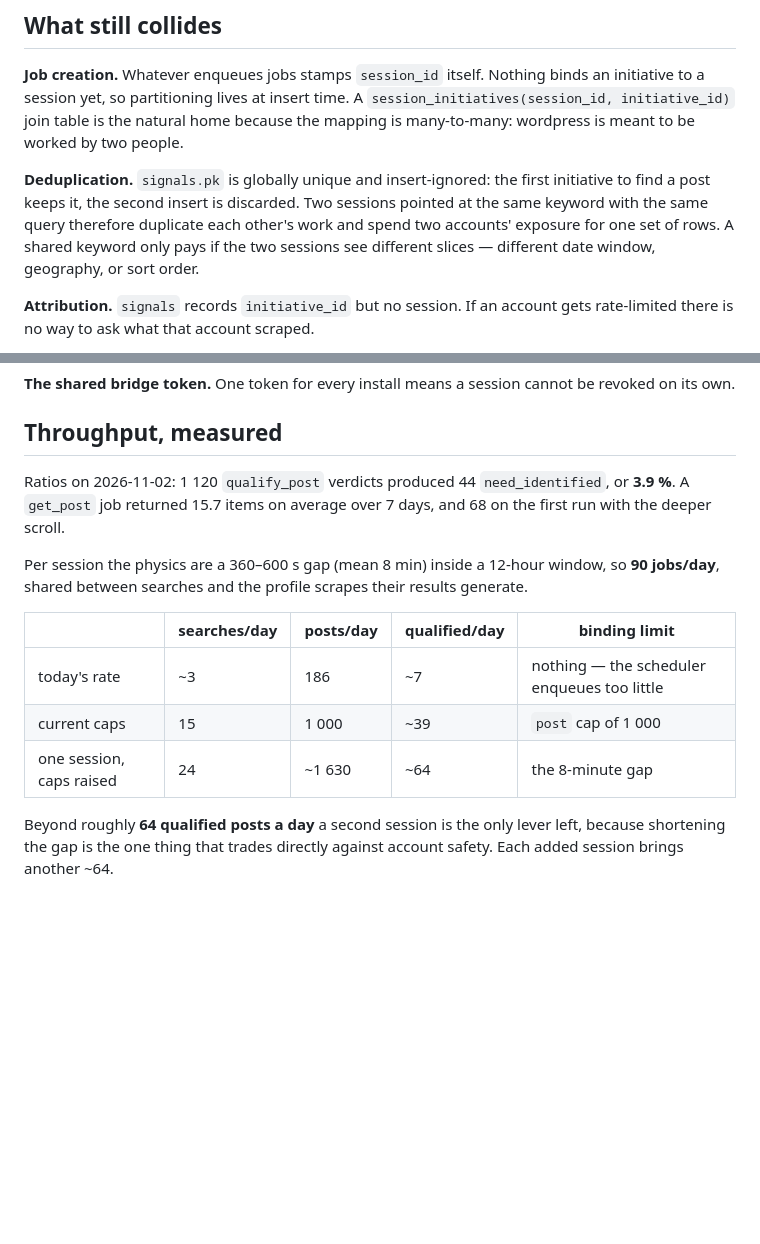
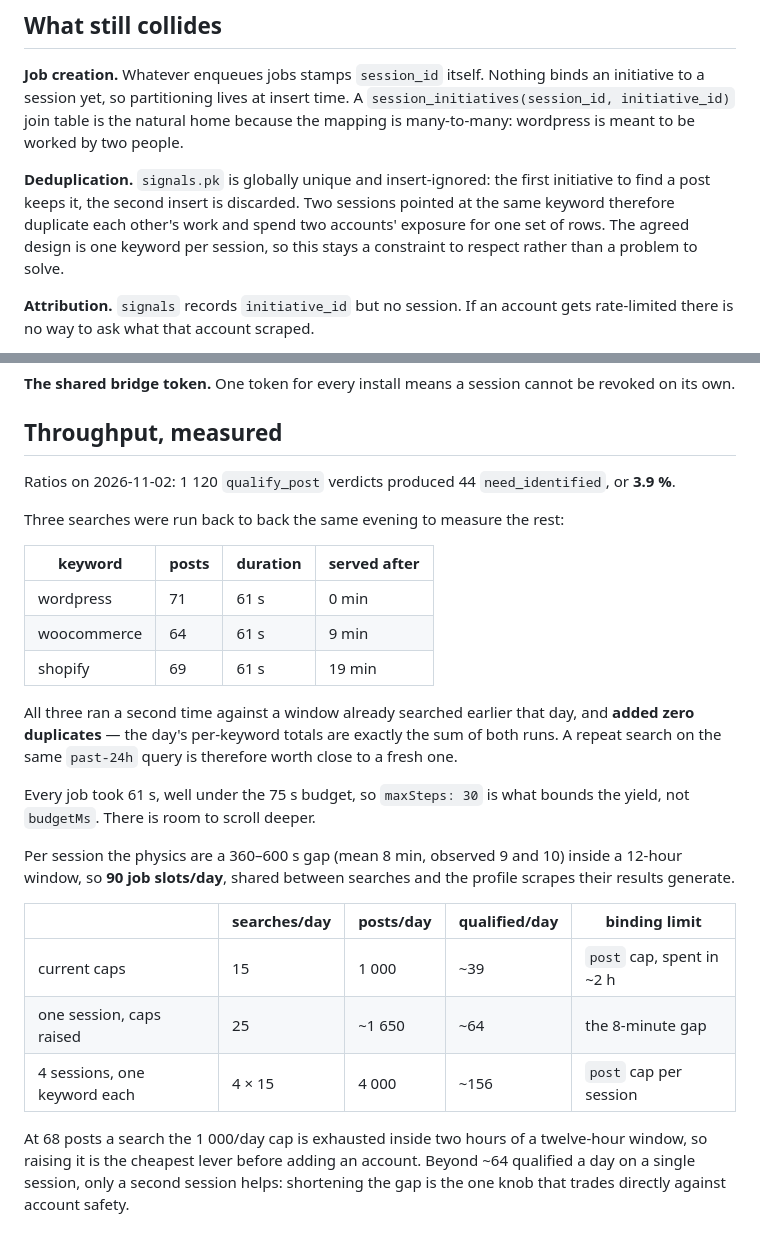
Before and after one commit to jsozeo/linkedin-n8n-bridge, a Markdown page: docs/multi-session.md, 2 parts joined by grey strips. Rendered like a GitHub page; blank space fills up the shorter version.

Commit message:
docs: measure the search throughput instead of extrapolating it
Three searches run back to back on 2026-11-02 evening: 71, 64 and 69 posts,
61 s each, served 9 and 10 minutes apart. All three repeated a query already
run earlier the same day and added zero duplicates, so a repeat search on a
past-24h window is worth close to a fresh one.

61 s against a 75 s budget means maxSteps bounds the yield, not budgetMs.

Also records the agreed partitioning: one keyword per session, no overlap.

Co-authored-by: Cursor <cursoragent@cursor.com>

```diff
--- a/docs/multi-session.md
+++ b/docs/multi-session.md
@@ -53,10 +53,10 @@ two people.
 
 **Deduplication.** `signals.pk` is globally unique and insert-ignored: the
 first initiative to find a post keeps it, the second insert is discarded.
-Two sessions pointed at the same keyword with the same query therefore
-duplicate each other's work and spend two accounts' exposure for one set of
-rows. A shared keyword only pays if the two sessions see different slices —
-different date window, geography, or sort order.
+Two sessions pointed at the same keyword therefore duplicate each other's
+work and spend two accounts' exposure for one set of rows. The agreed design
+is one keyword per session, so this stays a constraint to respect rather than
+a problem to solve.
 
 **Attribution.** `signals` records `initiative_id` but no session. If an
 account gets rate-limited there is no way to ask what that account scraped.
@@ -77,19 +77,36 @@ cannot be revoked on its own.
 ## Throughput, measured
 
 Ratios on 2026-11-02: 1 120 `qualify_post` verdicts produced 44
-`need_identified`, or **3.9 %**. A `get_post` job returned 15.7 items on
-average over 7 days, and 68 on the first run with the deeper scroll.
+`need_identified`, or **3.9 %**.
 
-Per session the physics are a 360–600 s gap (mean 8 min) inside a 12-hour
-window, so **90 jobs/day**, shared between searches and the profile scrapes
-their results generate.
+Three searches were run back to back the same evening to measure the rest:
+
+| keyword | posts | duration | served after |
+|---|---|---|---|
+| wordpress | 71 | 61 s | 0 min |
+| woocommerce | 64 | 61 s | 9 min |
+| shopify | 69 | 61 s | 19 min |
+
+All three ran a second time against a window already searched earlier that
+day, and **added zero duplicates** — the day's per-keyword totals are exactly
+the sum of both runs. A repeat search on the same `past-24h` query is
+therefore worth close to a fresh one.
+
+Every job took 61 s, well under the 75 s budget, so `maxSteps: 30` is what
+bounds the yield, not `budgetMs`. There is room to scroll deeper.
+
+Per session the physics are a 360–600 s gap (mean 8 min, observed 9 and 10)
+inside a 12-hour window, so **90 job slots/day**, shared between searches and
+the profile scrapes their results generate.
 
 | | searches/day | posts/day | qualified/day | binding limit |
 |---|---|---|---|---|
-| today's rate | ~3 | 186 | ~7 | nothing — the scheduler enqueues too little |
-| current caps | 15 | 1 000 | ~39 | `post` cap of 1 000 |
-| one session, caps raised | 24 | ~1 630 | ~64 | the 8-minute gap |
+| current caps | 15 | 1 000 | ~39 | `post` cap, spent in ~2 h |
+| one session, caps raised | 25 | ~1 650 | ~64 | the 8-minute gap |
+| 4 sessions, one keyword each | 4 × 15 | 4 000 | ~156 | `post` cap per session |
 
-Beyond roughly **64 qualified posts a day** a second session is the only
-lever left, because shortening the gap is the one thing that trades directly
-against account safety. Each added session brings another ~64.
+At 68 posts a search the 1 000/day cap is exhausted inside two hours of a
+twelve-hour window, so raising it is the cheapest lever before adding an
+account. Beyond ~64 qualified a day on a single session, only a second
+session helps: shortening the gap is the one knob that trades directly
+against account safety.
```
